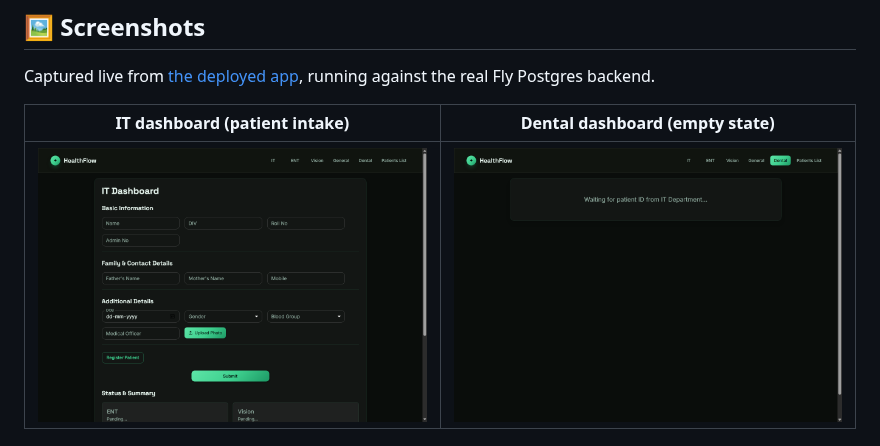
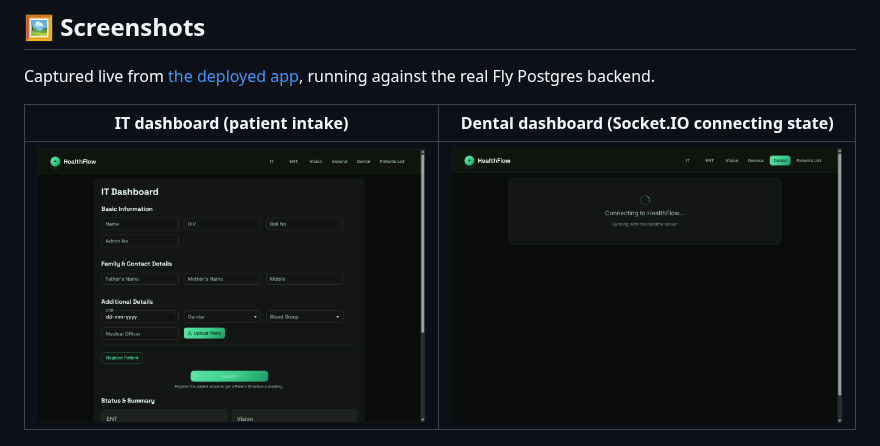
Before and after one commit to abheet19/HealthFlow, a Markdown page: README.md, the part around one of its changes. Rendered like a GitHub page; pictures changed too: docs/screenshots/dental-dashboard.png, docs/screenshots/it-dashboard.png.

```diff
--- a/README.md
+++ b/README.md
@@ -72,5 +72,5 @@ header, so a style change only has to happen in one place.
 Captured live from [the deployed app](https://healthflow-abheet19.fly.dev), running against the real
 Fly Postgres backend.
 
-| IT dashboard (patient intake) | Dental dashboard (empty state) |
+| IT dashboard (patient intake) | Dental dashboard (Socket.IO connecting state) |
 |---|---|
```
Also changed, not shown: other parts of README.md (+1 -1 lines), docs/screenshots/patients-list.png.
